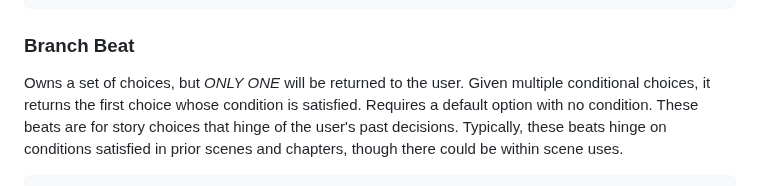
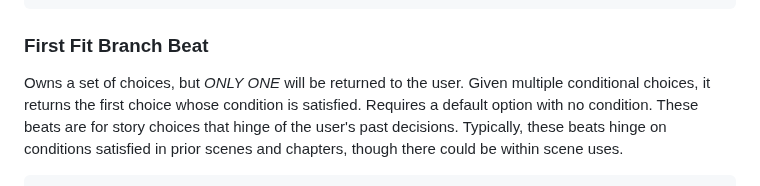
Before and after one commit to NeuroBio/Ballast-Visual-Novel-Engine, a Markdown page: README.md, the part around the change. GitHub-like rendering.

Commit message:
update name

````diff
--- a/README.md
+++ b/README.md
@@ -87,7 +87,7 @@ Owns one set of text.  Returns that and the next beat.  There is no real logic h
 }
 ```
 
-### Branch Beat
+### First Fit Branch Beat
 Owns a set of choices, but *ONLY ONE* will be returned to the user.  Given multiple conditional choices, it returns the first choice whose condition is satisfied.  Requires a default option with no condition.  These beats are for story choices that hinge of the user's past decisions.  Typically, these beats hinge on conditions satisfied in prior scenes and chapters, though there could be within scene uses.
 
 ```typescript
````
